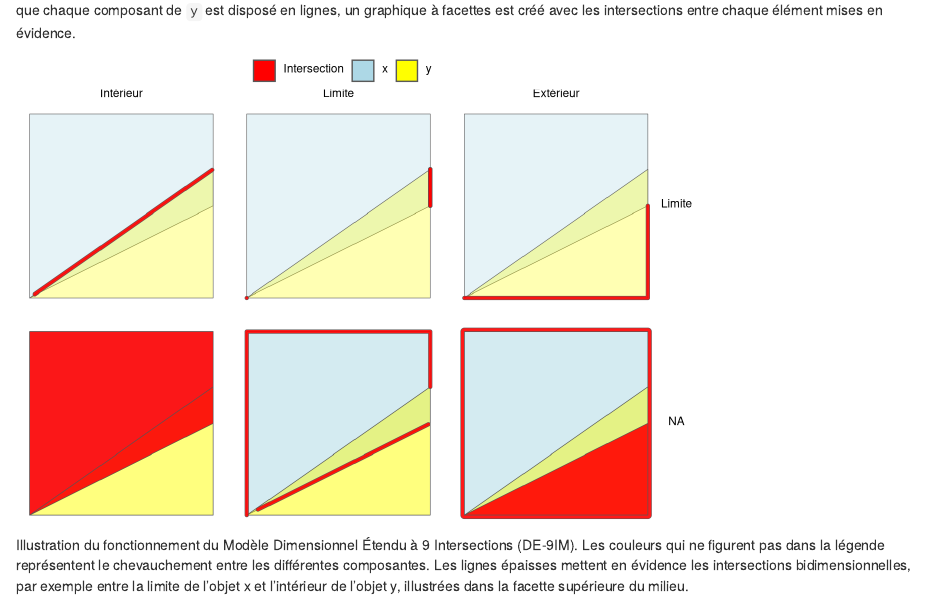
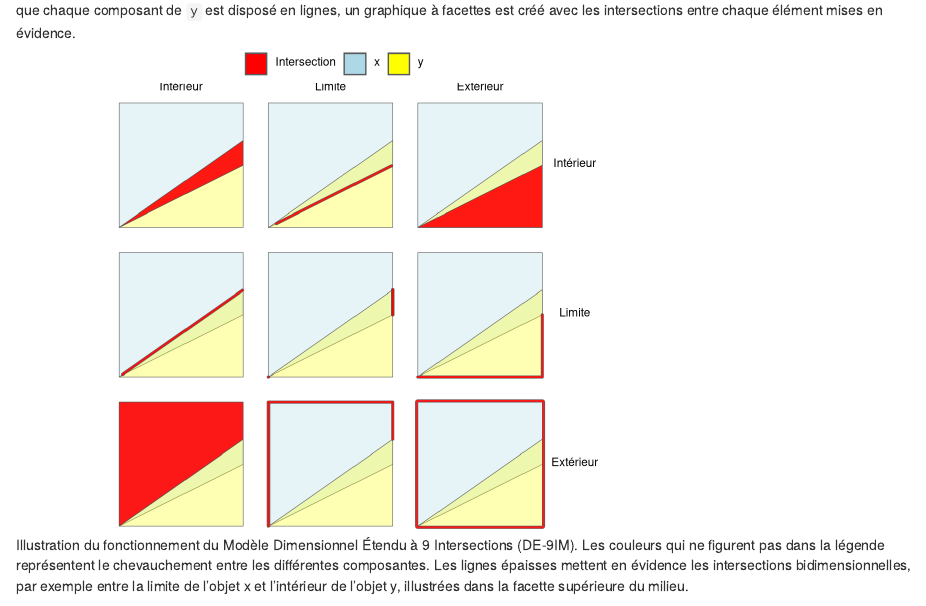
Before and after one commit to geocompx/geocompr-fr, an R Markdown document (04-spatial-operations.Rmd): the page in a window 1100 px wide, from 6010 px down. Rendered offline with R 4.5, knitr and Pandoc, with nearby package versions; drawn as R Markdown's standard HTML page in place of the format the file asks for; some code elsewhere in the file could not run offline.

Commit message:
stupid french accent

```diff
--- a/04-spatial-operations.Rmd
+++ b/04-spatial-operations.Rmd
@@ -440,7 +440,7 @@ b9sf$domain_a = rep(rep(domains, 3), each = 2)
 b9sf$domain_b = rep(rep(domains, each = 3), each = 2)
 b9sf = rbind(b9sf, ii, bi, ei, ib, bb, eb, ie, be, ee)
 b9sf$domain_a = ordered(b9sf$domain_a, levels = c("Intérieur", "Limite", "Extérieur"))
-b9sf$domain_b = ordered(b9sf$domain_b, levels = c("Interieur", "Limite", "Exterieur"))
+b9sf$domain_b = ordered(b9sf$domain_b, levels = c("Intérieur", "Limite", "Extérieur"))
 b9sf = b9sf %>%
   mutate(alpha = case_when(
    Object == "x" ~ 0.1,
```
